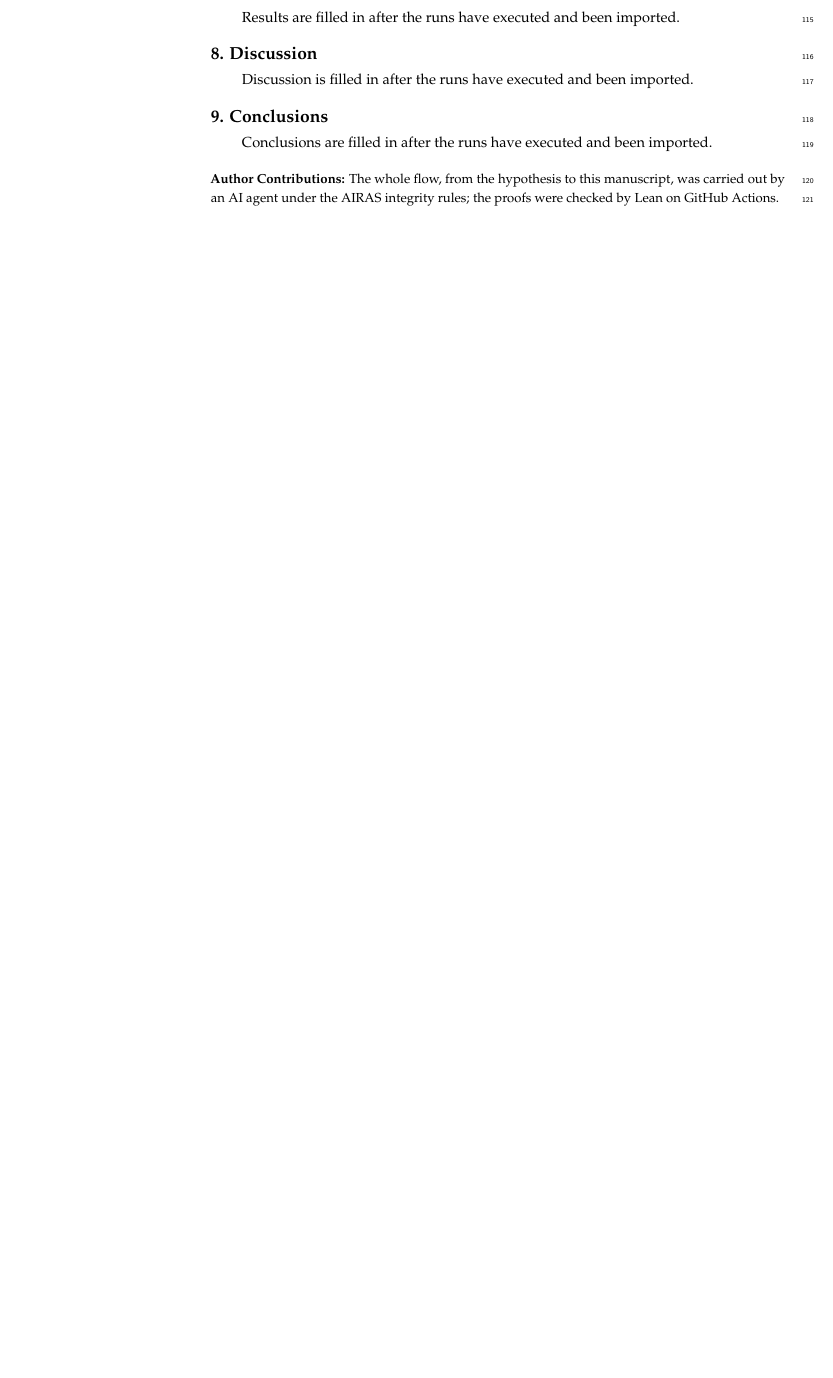
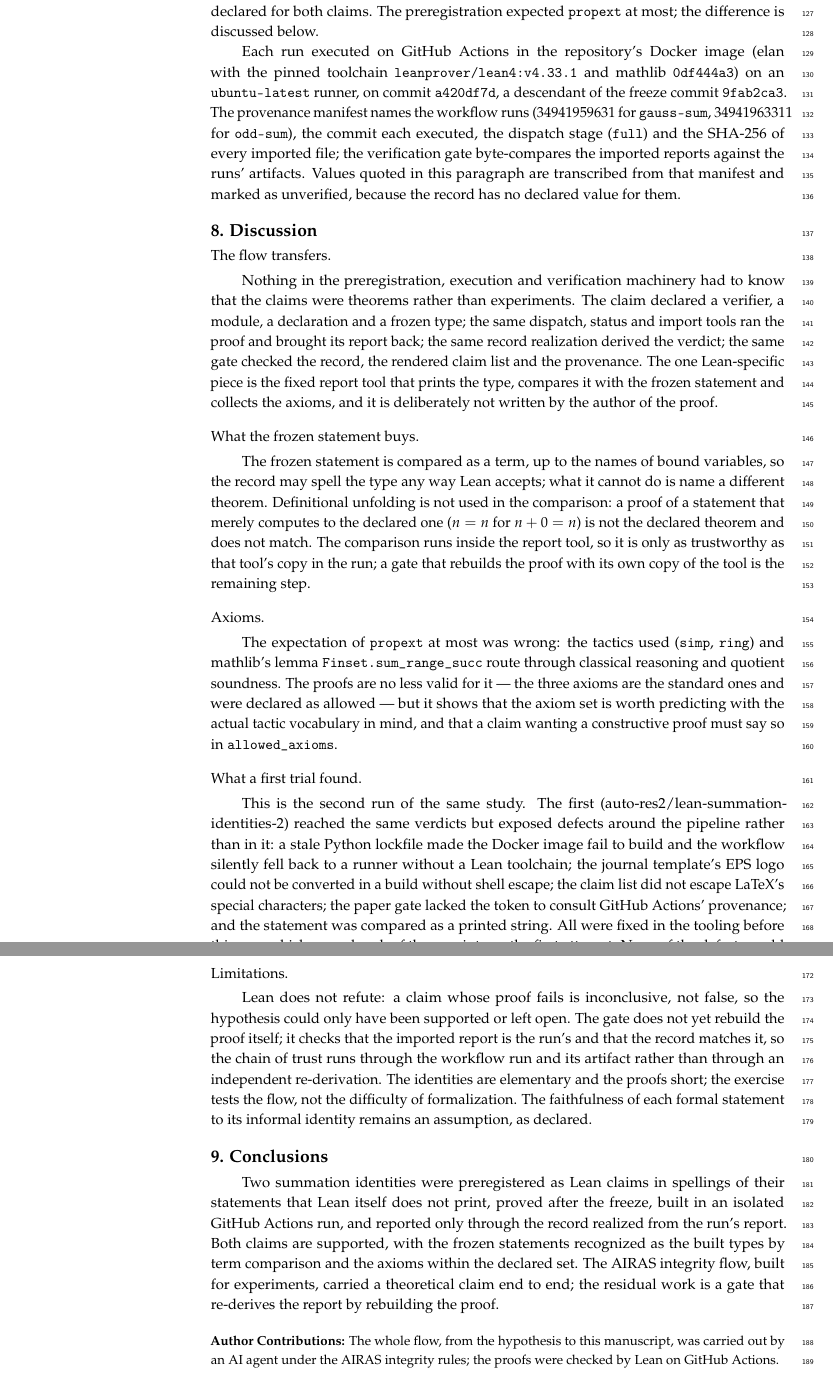
Before and after one commit to auto-res2/lean-summation-identities-3, a LaTeX paper (.research/latex/mdpi/main.tex): part of page 3 of 4 before the commit and two parts of pages 4 and 5 of 5 after it, the two joined at a grey line, cut at the place of the change, the shorter picture padded with empty space. Compiled offline with pdfLaTeX.

Commit message:
paper: results and discussion from the realized record; analysis in research history
Only the post-experiment region of main.tex changes. Both claims are
supported; the frozen statements, spelled unlike Lean's printed form,
matched the built types by term comparison; axioms are the standard three.

```diff
--- a/.research/latex/mdpi/main.tex
+++ b/.research/latex/mdpi/main.tex
@@ -80,15 +80,30 @@ Each run is dispatched to GitHub Actions on an \texttt{ubuntu-latest} runner (x8
 % ===== airas: post-experiment sections, filled once runs exist =====
 \section{Results}
 
-Results are filled in after the runs have executed and been imported.
+Both claims were realized from the imported reports and both are \emph{supported}; the verdicts appear in the claim list of Section~5, which is regenerated from the record at every verification. For each run the report shows an empty error list, no warnings (so no \texttt{sorry}), and \texttt{statement\_matches} true: the declaration was built for exactly the type that was preregistered.
+
+The statements were deliberately frozen in spellings other than the one Lean prints --- C1 with the arrow binder and \texttt{Finset.sum} applied to a lambda, C2 with the binder written without parentheses --- and the report tool, which elaborates the frozen text in the module's environment and compares it with the built type as a term, accepted both. A string comparison with the printed form would have rejected both.
+
+The two proofs depend on the same three axioms, \texttt{propext}, \texttt{Classical.choice} and \texttt{Quot.sound} --- the standard axioms of Lean's core library, and exactly the allowed set declared for both claims. The preregistration expected \texttt{propext} at most; the difference is discussed below.
+
+Each run executed on GitHub Actions in the repository's Docker image (elan with the pinned toolchain \texttt{leanprover/lean4:v4.33.1} and mathlib \unverified{\texttt{0df444a3}}) on an \texttt{ubuntu-latest} runner, on commit \unverified{\texttt{a420df7d}}, a descendant of the freeze commit \unverified{\texttt{9fab2ca3}}. The provenance manifest names the workflow runs (\unverified{34941959631} for \texttt{gauss-sum}, \unverified{34941963311} for \texttt{odd-sum}), the commit each executed, the dispatch stage (\texttt{full}) and the SHA-256 of every imported file; the verification gate byte-compares the imported reports against the runs' artifacts. Values quoted in this paragraph are transcribed from that manifest and marked as unverified, because the record has no declared value for them.
 
 \section{Discussion}
 
-Discussion is filled in after the runs have executed and been imported.
+\paragraph{The flow transfers.} Nothing in the preregistration, execution and verification machinery had to know that the claims were theorems rather than experiments. The claim declared a verifier, a module, a declaration and a frozen type; the same dispatch, status and import tools ran the proof and brought its report back; the same record realization derived the verdict; the same gate checked the record, the rendered claim list and the provenance. The one Lean-specific piece is the fixed report tool that prints the type, compares it with the frozen statement and collects the axioms, and it is deliberately not written by the author of the proof.
+
+\paragraph{What the frozen statement buys.} The frozen statement is compared as a term, up to the names of bound variables, so the record may spell the type any way Lean accepts; what it cannot do is name a different theorem. Definitional unfolding is not used in the comparison: a proof of a statement that merely computes to the declared one (\(n = n\) for \(n + 0 = n\)) is not the declared theorem and does not match. The comparison runs inside the report tool, so it is only as trustworthy as that tool's copy in the run; a gate that rebuilds the proof with its own copy of the tool is the remaining step.
+
+\paragraph{Axioms.} The expectation of \texttt{propext} at most was wrong: the tactics used (\texttt{simp}, \texttt{ring}) and mathlib's lemma \texttt{Finset.sum\_range\_succ} route through classical reasoning and quotient soundness. The proofs are no less valid for it --- the three axioms are the standard ones and were declared as allowed --- but it shows that the axiom set is worth predicting with the actual tactic vocabulary in mind, and that a claim wanting a constructive proof must say so in \texttt{allowed\_axioms}.
+
+\paragraph{What a first trial found.} This is the second run of the same study. The first (auto-res2/lean-summation-identities-2) reached the same verdicts but exposed defects around the pipeline rather than in it: a stale Python lockfile made the Docker image fail to build and the workflow silently fell back to a runner without a Lean toolchain; the journal template's EPS logo could not be converted in a build without shell escape; the claim list did not escape LaTeX's special characters; the paper gate lacked the token to consult GitHub Actions' provenance; and the statement was compared as a printed string. All were fixed in the tooling before this run, which passed each of those points on the first attempt. None of the defects could have produced a wrong verdict --- a failed run has no report --- but they show that the execution environment and the rendering path are part of a claim's reproducibility.
+
+\paragraph{Limitations.} Lean does not refute: a claim whose proof fails is inconclusive, not false, so the hypothesis could only have been supported or left open. The gate does not yet rebuild the proof itself; it checks that the imported report is the run's and that the record matches it, so the chain of trust runs through the workflow run and its artifact rather than through an independent re-derivation. The identities are elementary and the proofs short; the exercise tests the flow, not the difficulty of formalization. The faithfulness of each formal statement to its informal identity remains an assumption, as declared.
 
 \section{Conclusions}
 
-Conclusions are filled in after the runs have executed and been imported.
+Two summation identities were preregistered as Lean claims in spellings of their statements that Lean itself does not print, proved after the freeze, built in an isolated GitHub Actions run, and reported only through the record realized from the run's report. Both claims are supported, with the frozen statements recognized as the built types by term comparison and the axioms within the declared set. The AIRAS integrity flow, built for experiments, carried a theoretical claim end to end; the residual work is a gate that re-derives the report by rebuilding the proof.
+
 % ===== airas: end of post-experiment sections =====
 
 \vspace{6pt}
```
Also changed, not shown: 1 other file.
